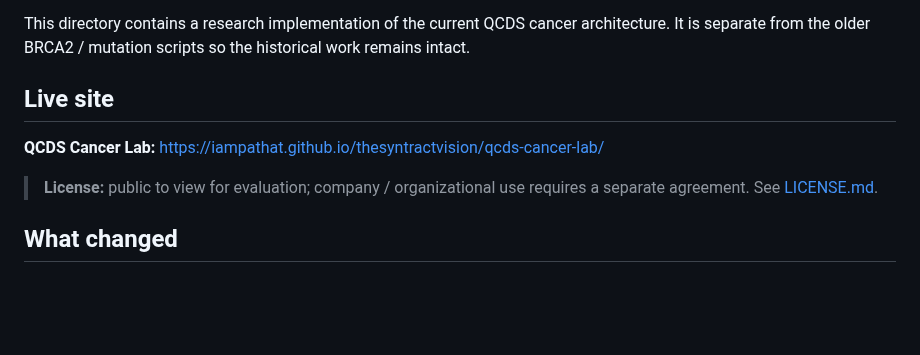
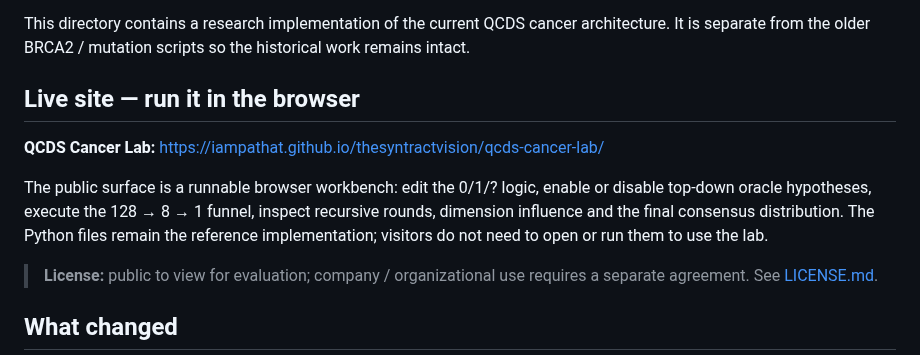
Before and after one commit to iampathat/thesyntractvision, a Markdown page: qcds-cancer-lab/README.md, the part around the change. Rendered like a GitHub page; blank space fills up the shorter version.

Commit message:
Document runnable Cancer Lab browser workbench

```diff
--- a/qcds-cancer-lab/README.md
+++ b/qcds-cancer-lab/README.md
@@ -4,9 +4,11 @@
 
 This directory contains a research implementation of the current QCDS cancer architecture. It is separate from the older BRCA2 / mutation scripts so the historical work remains intact.
 
-## Live site
+## Live site — run it in the browser
 
 **QCDS Cancer Lab:** https://iampathat.github.io/thesyntractvision/qcds-cancer-lab/
+
+The public surface is a runnable browser workbench: edit the 0/1/? logic, enable or disable top-down oracle hypotheses, execute the 128 → 8 → 1 funnel, inspect recursive rounds, dimension influence and the final consensus distribution. The Python files remain the reference implementation; visitors do not need to open or run them to use the lab.
 
 
 > **License:** public to view for evaluation; company / organizational use requires a separate agreement. See [LICENSE.md](./LICENSE.md).
```
